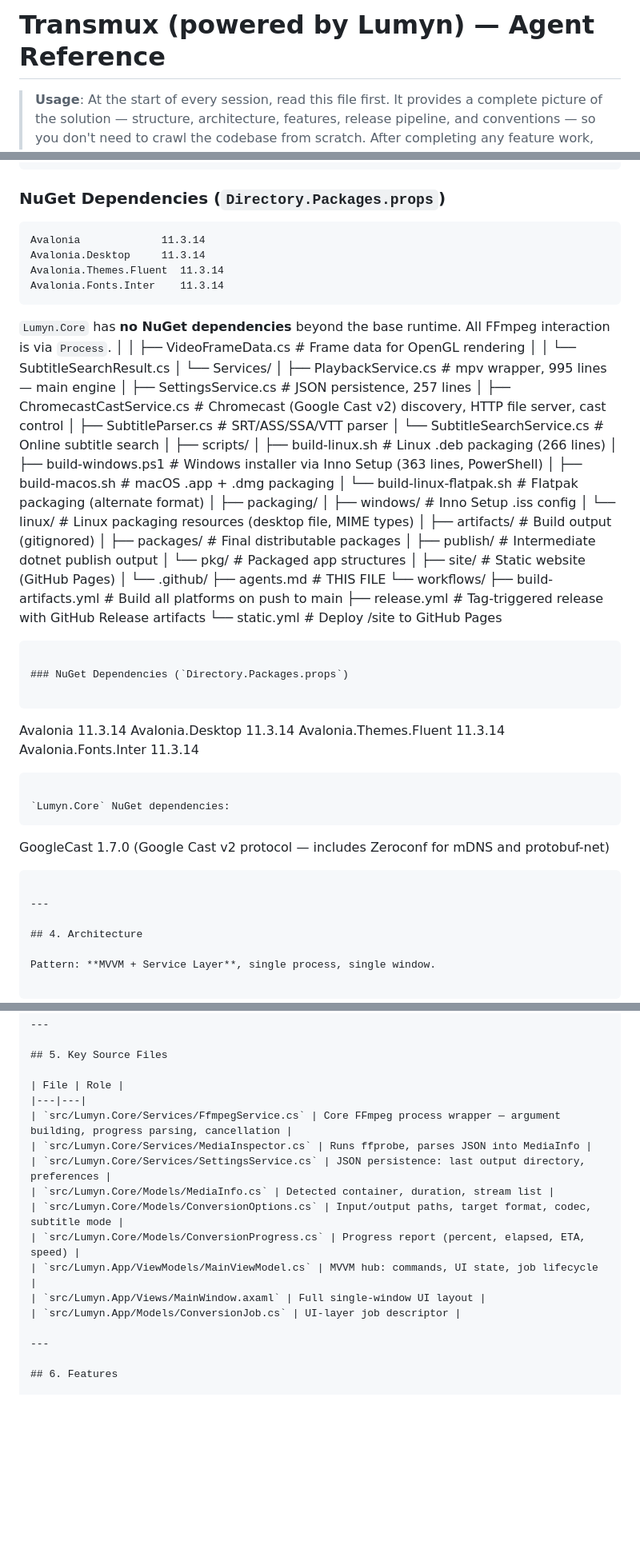
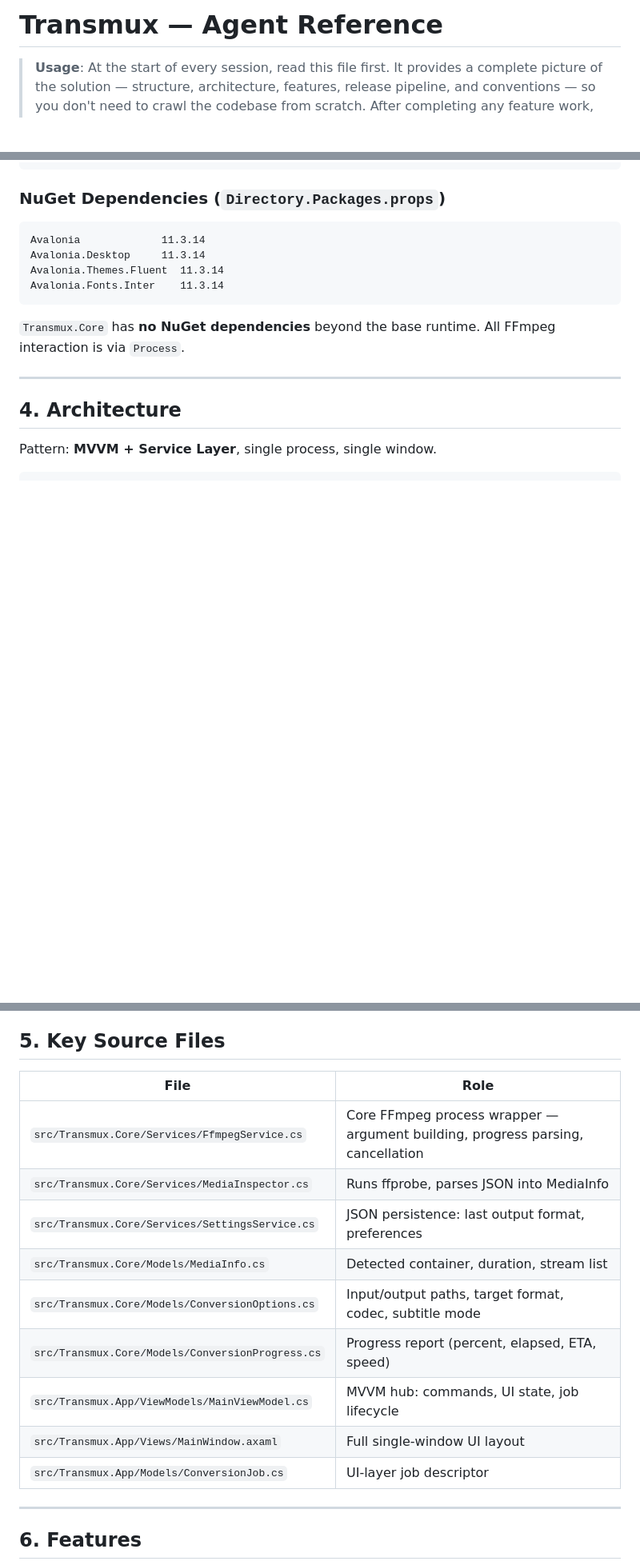
Before and after one commit to piyushdoorwar/transmux, a Markdown page: .github/agents.md, 3 parts joined by grey strips. Shown at 80% size. Drawn GitHub-style; blank space fills up the shorter version.

````diff
--- a/.github/agents.md
+++ b/.github/agents.md
@@ -1,4 +1,4 @@
-# Transmux (powered by Lumyn) — Agent Reference
+# Transmux — Agent Reference
 
 > **Usage**: At the start of every session, read this file first. It provides a complete picture of the solution — structure, architecture, features, release pipeline, and conventions — so you don't need to crawl the codebase from scratch.
 > After completing any feature work, update the relevant section(s) of this file.
@@ -124,54 +121,7 @@ Avalonia.Themes.Fluent  11.3.14
 Avalonia.Fonts.Inter    11.3.14
 ```
 
-`Lumyn.Core` has **no NuGet dependencies** beyond the base runtime. All FFmpeg interaction is via `Process`.
-│       │   ├── VideoFrameData.cs    # Frame data for OpenGL rendering
-│       │   └── SubtitleSearchResult.cs
-│       └── Services/
-│           ├── PlaybackService.cs        # mpv wrapper, 995 lines — main engine
-│           ├── SettingsService.cs        # JSON persistence, 257 lines
-│           ├── ChromecastCastService.cs  # Chromecast (Google Cast v2) discovery, HTTP file server, cast control
-│           ├── SubtitleParser.cs         # SRT/ASS/SSA/VTT parser
-│           └── SubtitleSearchService.cs  # Online subtitle search
-│
-├── scripts/
-│   ├── build-linux.sh               # Linux .deb packaging (266 lines)
-│   ├── build-windows.ps1            # Windows installer via Inno Setup (363 lines, PowerShell)
-│   ├── build-macos.sh               # macOS .app + .dmg packaging
-│   └── build-linux-flatpak.sh       # Flatpak packaging (alternate format)
-│
-├── packaging/
-│   ├── windows/                     # Inno Setup .iss config
-│   └── linux/                       # Linux packaging resources (desktop file, MIME types)
-│
-├── artifacts/                       # Build output (gitignored)
-│   ├── packages/                    # Final distributable packages
-│   ├── publish/                     # Intermediate dotnet publish output
-│   └── pkg/                         # Packaged app structures
-│
-├── site/                            # Static website (GitHub Pages)
-│
-└── .github/
-    ├── agents.md                    # THIS FILE
-    └── workflows/
-        ├── build-artifacts.yml      # Build all platforms on push to main
-        ├── release.yml              # Tag-triggered release with GitHub Release artifacts
-        └── static.yml              # Deploy /site to GitHub Pages
-```
-
-### NuGet Dependencies (`Directory.Packages.props`)
-
-```
-Avalonia             11.3.14
-Avalonia.Desktop     11.3.14
-Avalonia.Themes.Fluent  11.3.14
-Avalonia.Fonts.Inter    11.3.14
-```
-
-`Lumyn.Core` NuGet dependencies:
-```
-GoogleCast           1.7.0   (Google Cast v2 protocol — includes Zeroconf for mDNS and protobuf-net)
-```
+`Transmux.Core` has **no NuGet dependencies** beyond the base runtime. All FFmpeg interaction is via `Process`.
 
 ---
 
@@ -247,15 +197,15 @@ Pattern: **MVVM + Service Layer**, single process, single window.
 
 | File | Role |
 |---|---|
-| `src/Lumyn.Core/Services/FfmpegService.cs` | Core FFmpeg process wrapper — argument building, progress parsing, cancellation |
-| `src/Lumyn.Core/Services/MediaInspector.cs` | Runs ffprobe, parses JSON into MediaInfo |
-| `src/Lumyn.Core/Services/SettingsService.cs` | JSON persistence: last output directory, preferences |
-| `src/Lumyn.Core/Models/MediaInfo.cs` | Detected container, duration, stream list |
-| `src/Lumyn.Core/Models/ConversionOptions.cs` | Input/output paths, target format, codec, subtitle mode |
-| `src/Lumyn.Core/Models/ConversionProgress.cs` | Progress report (percent, elapsed, ETA, speed) |
-| `src/Lumyn.App/ViewModels/MainViewModel.cs` | MVVM hub: commands, UI state, job lifecycle |
-| `src/Lumyn.App/Views/MainWindow.axaml` | Full single-window UI layout |
-| `src/Lumyn.App/Models/ConversionJob.cs` | UI-layer job descriptor |
+| `src/Transmux.Core/Services/FfmpegService.cs` | Core FFmpeg process wrapper — argument building, progress parsing, cancellation |
+| `src/Transmux.Core/Services/MediaInspector.cs` | Runs ffprobe, parses JSON into MediaInfo |
+| `src/Transmux.Core/Services/SettingsService.cs` | JSON persistence: last output format, preferences |
+| `src/Transmux.Core/Models/MediaInfo.cs` | Detected container, duration, stream list |
+| `src/Transmux.Core/Models/ConversionOptions.cs` | Input/output paths, target format, codec, subtitle mode |
+| `src/Transmux.Core/Models/ConversionProgress.cs` | Progress report (percent, elapsed, ETA, speed) |
+| `src/Transmux.App/ViewModels/MainViewModel.cs` | MVVM hub: commands, UI state, job lifecycle |
+| `src/Transmux.App/Views/MainWindow.axaml` | Full single-window UI layout |
+| `src/Transmux.App/Models/ConversionJob.cs` | UI-layer job descriptor |
 
 ---
 
````
Also changed, not shown: other parts of .github/agents.md (+52 -73 lines).
